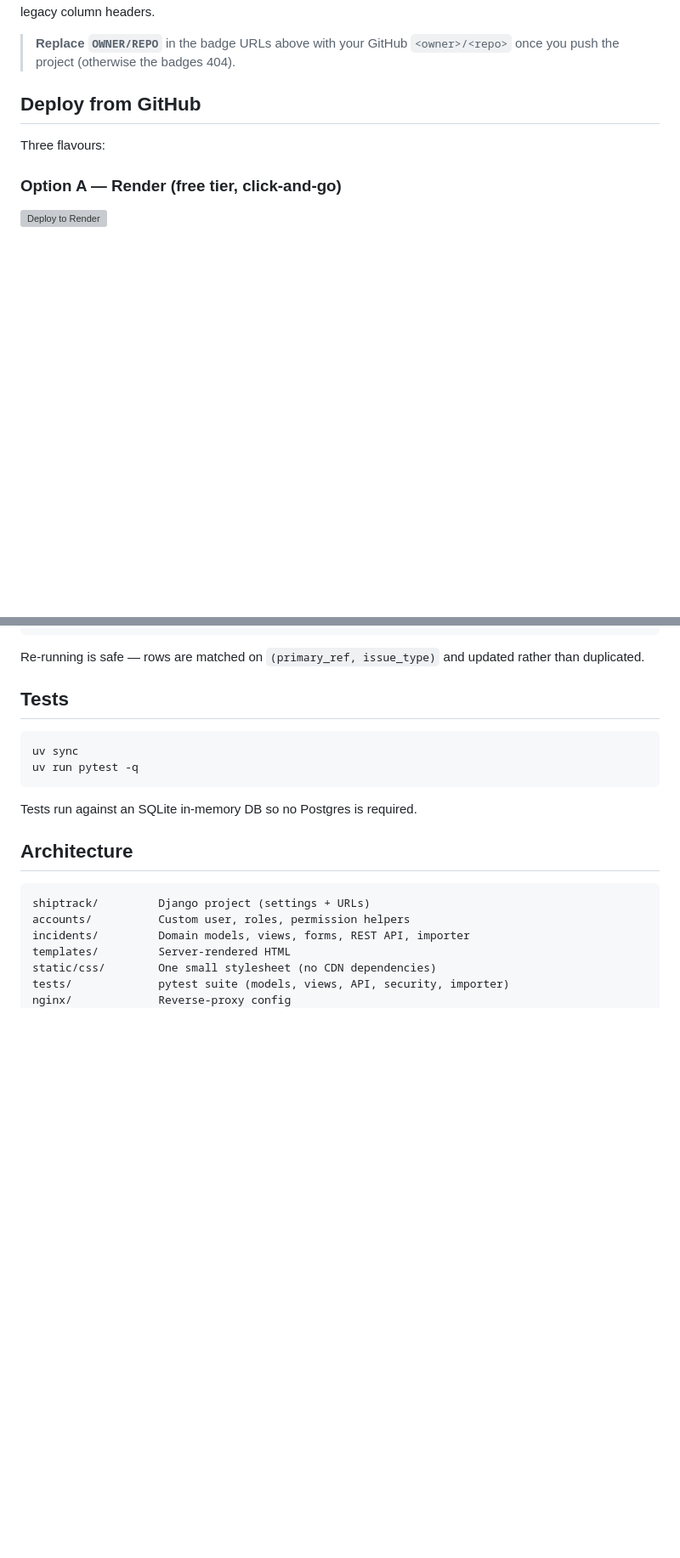
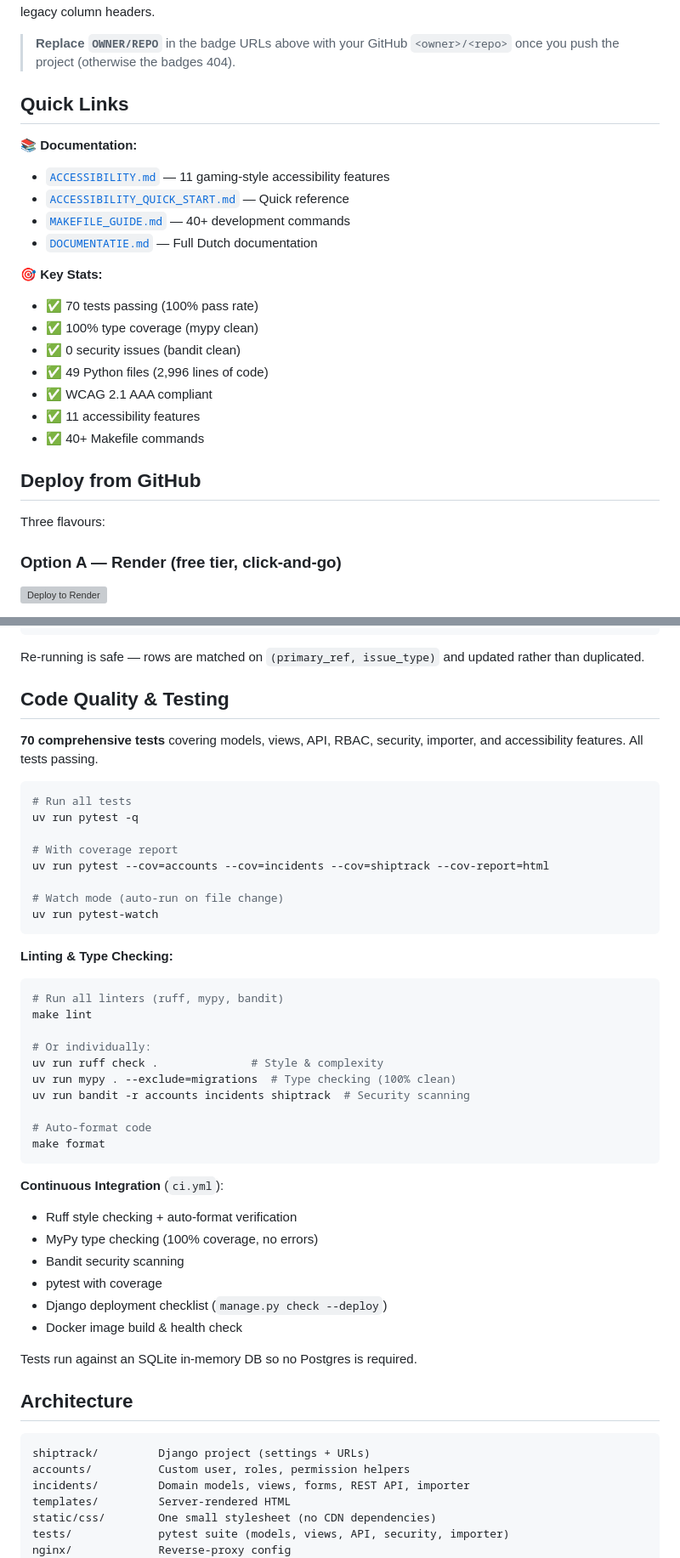
Before and after one commit to Sorbino77/Grief-Tracker-2, a Markdown page: README.md, 2 parts joined by grey strips. Shown at 85% size. Drawn GitHub-style; blank space fills up the shorter version; grey boxes are pictures that could not be loaded.

````diff
--- a/README.md
+++ b/README.md
@@ -14,6 +14,23 @@ importer still accepts the legacy column headers.
 
 > **Replace `OWNER/REPO`** in the badge URLs above with your GitHub
 > `<owner>/<repo>` once you push the project (otherwise the badges 404).
+
+## Quick Links
+
+📚 **Documentation:**
+- [`ACCESSIBILITY.md`](ACCESSIBILITY.md) — 11 gaming-style accessibility features
+- [`ACCESSIBILITY_QUICK_START.md`](ACCESSIBILITY_QUICK_START.md) — Quick reference
+- [`MAKEFILE_GUIDE.md`](MAKEFILE_GUIDE.md) — 40+ development commands
+- [`DOCUMENTATIE.md`](DOCUMENTATIE.md) — Full Dutch documentation
+
+🎯 **Key Stats:**
+- ✅ 70 tests passing (100% pass rate)
+- ✅ 100% type coverage (mypy clean)
+- ✅ 0 security issues (bandit clean)
+- ✅ 49 Python files (2,996 lines of code)
+- ✅ WCAG 2.1 AAA compliant
+- ✅ 11 accessibility features
+- ✅ 40+ Makefile commands
 
 ## Deploy from GitHub
 
@@ -185,12 +261,44 @@ docker compose exec web python manage.py import_incidents \
 Re-running is safe — rows are matched on `(primary_ref, issue_type)` and
 updated rather than duplicated.
 
-## Tests
+## Code Quality & Testing
+
+**70 comprehensive tests** covering models, views, API, RBAC, security,
+importer, and accessibility features. All tests passing.
 
 ```bash
-uv sync
+# Run all tests
 uv run pytest -q
+
+# With coverage report
+uv run pytest --cov=accounts --cov=incidents --cov=shiptrack --cov-report=html
+
+# Watch mode (auto-run on file change)
+uv run pytest-watch
 ```
+
+**Linting & Type Checking:**
+
+```bash
+# Run all linters (ruff, mypy, bandit)
+make lint
+
+# Or individually:
+uv run ruff check .              # Style & complexity
+uv run mypy . --exclude=migrations  # Type checking (100% clean)
+uv run bandit -r accounts incidents shiptrack  # Security scanning
+
+# Auto-format code
+make format
+```
+
+**Continuous Integration** (`ci.yml`):
+- Ruff style checking + auto-format verification
+- MyPy type checking (100% coverage, no errors)
+- Bandit security scanning
+- pytest with coverage
+- Django deployment checklist (`manage.py check --deploy`)
+- Docker image build & health check
 
 Tests run against an SQLite in-memory DB so no Postgres is required.
 
````
Also changed, not shown: other parts of README.md (+63 -4 lines).
